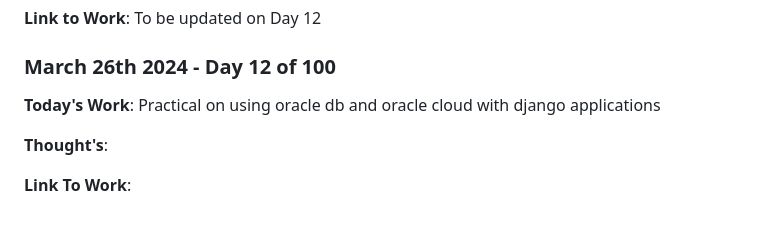
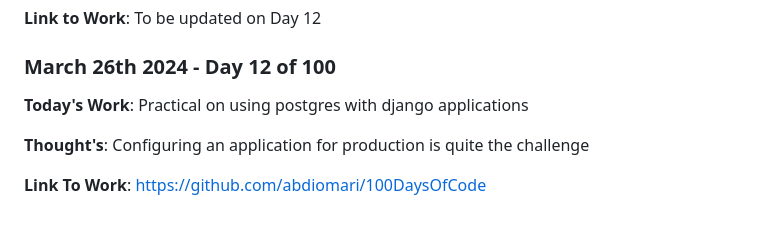
Before and after one commit to abdiomari/100DaysOfCode, a Markdown page: log.md, the part around the change. GitHub-like rendering.

Commit message:
day 12 log

```diff
--- a/log.md
+++ b/log.md
@@ -101,8 +101,8 @@ that can be used to create some useful security and automation tools.
 
 ### March 26th 2024 - Day 12 of 100
 
-**Today's Work**: Practical on using oracle db and oracle cloud with django applications
+**Today's Work**: Practical on using postgres with django applications
 
-**Thought's**:
+**Thought's**: Configuring an application for production is quite the challenge
 
-**Link To Work**:
+**Link To Work**: https://github.com/abdiomari/100DaysOfCode
```
